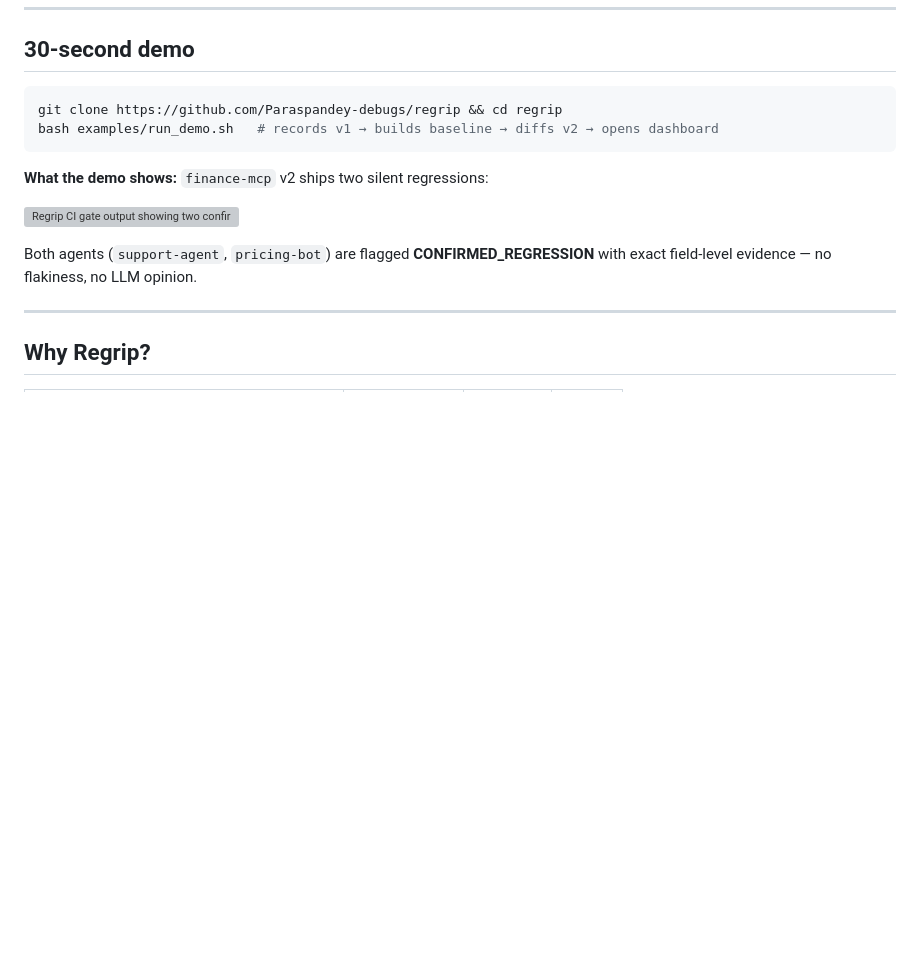
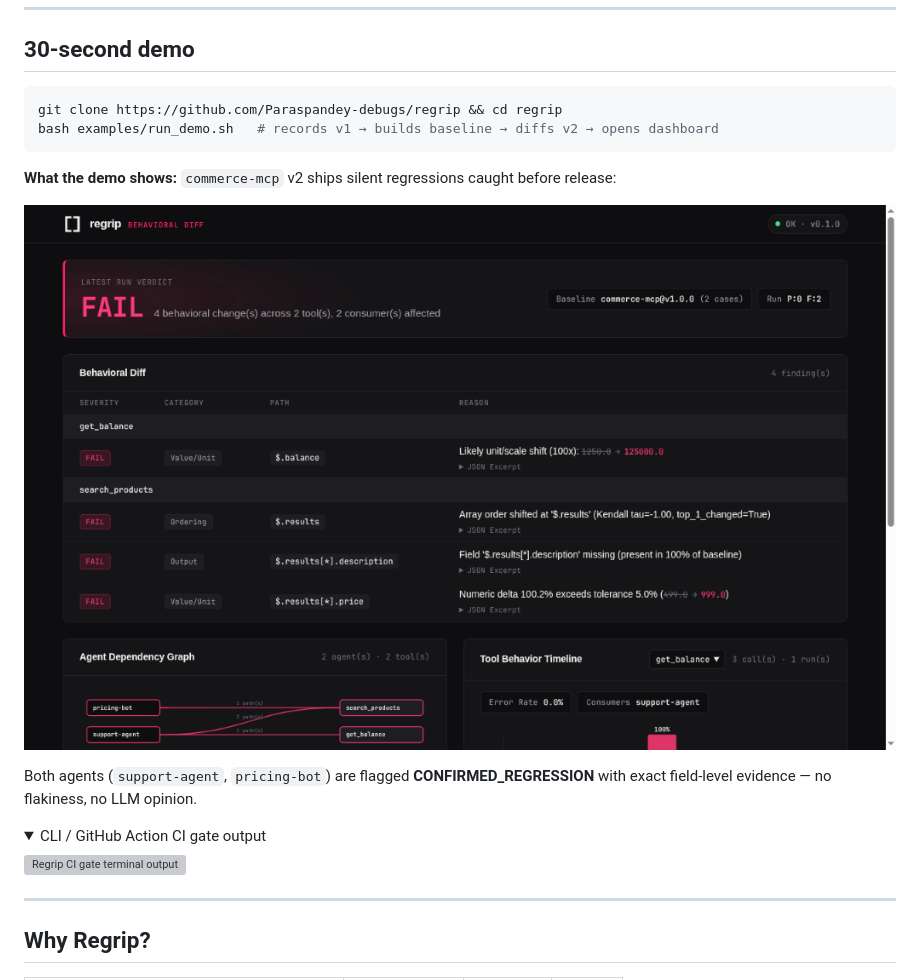
Before and after one commit to Paraspandey-debugs/regrip, a Markdown page: README.md, the part around the change. GitHub-like rendering; pictures changed too: assets/dashboard-screenshot.png (added); folded sections open; blank space fills up the shorter version; grey boxes are pictures that could not be loaded.

Commit message:
docs: embed real Regrip dashboard screenshot in README

````diff
--- a/README.md
+++ b/README.md
@@ -32,11 +32,18 @@ git clone https://github.com/Paraspandey-debugs/regrip && cd regrip
 bash examples/run_demo.sh   # records v1 → builds baseline → diffs v2 → opens dashboard
 ```
 
-**What the demo shows:** `finance-mcp` v2 ships two silent regressions:
+**What the demo shows:** `commerce-mcp` v2 ships silent regressions caught before release:
 
-![Regrip CI gate output showing two confirmed regressions](assets/demo-ci-output.svg)
+![Regrip Behavioral Diff Dashboard showing 4 findings and Agent Dependency Graph](assets/dashboard-screenshot.png)
 
 Both agents (`support-agent`, `pricing-bot`) are flagged **CONFIRMED_REGRESSION** with exact field-level evidence — no flakiness, no LLM opinion.
+
+<details>
+<summary>CLI / GitHub Action CI gate output</summary>
+
+![Regrip CI gate terminal output](assets/demo-ci-output.svg)
+
+</details>
 
 ---
 
````
